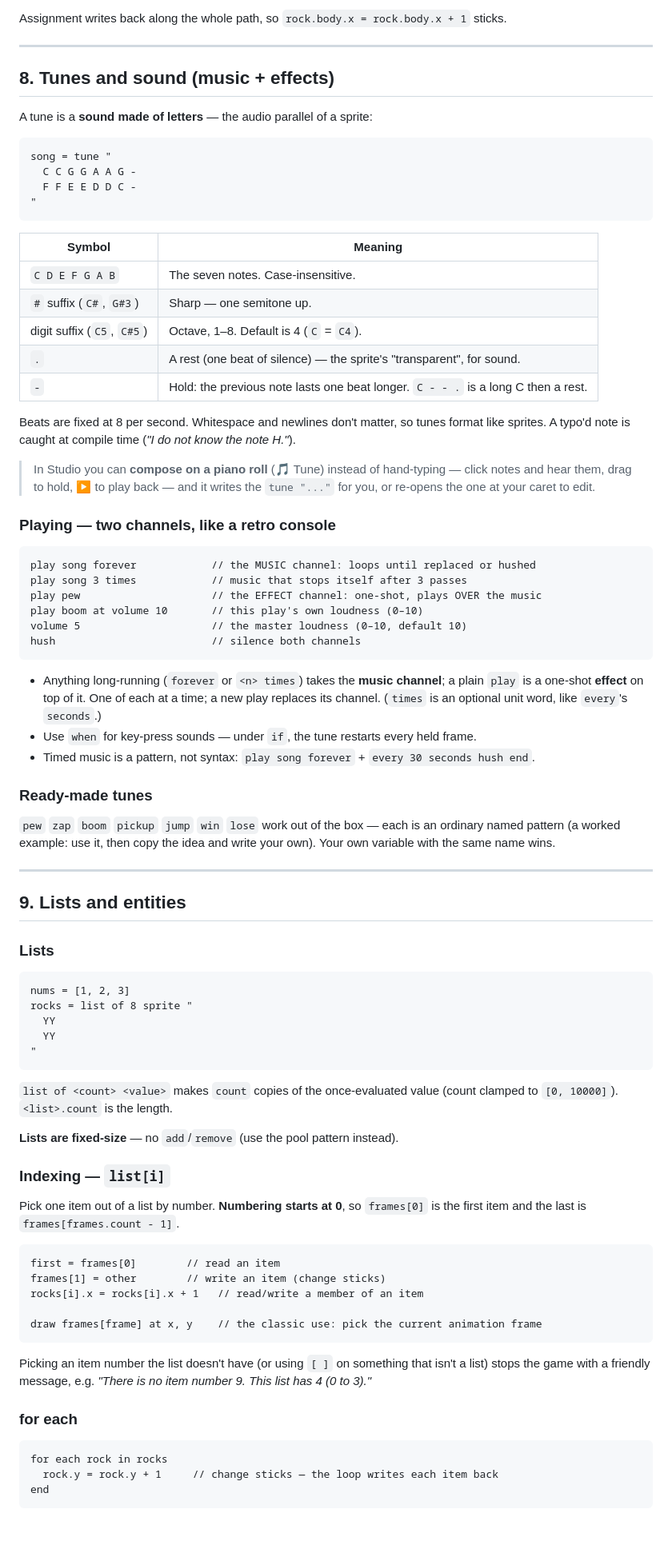
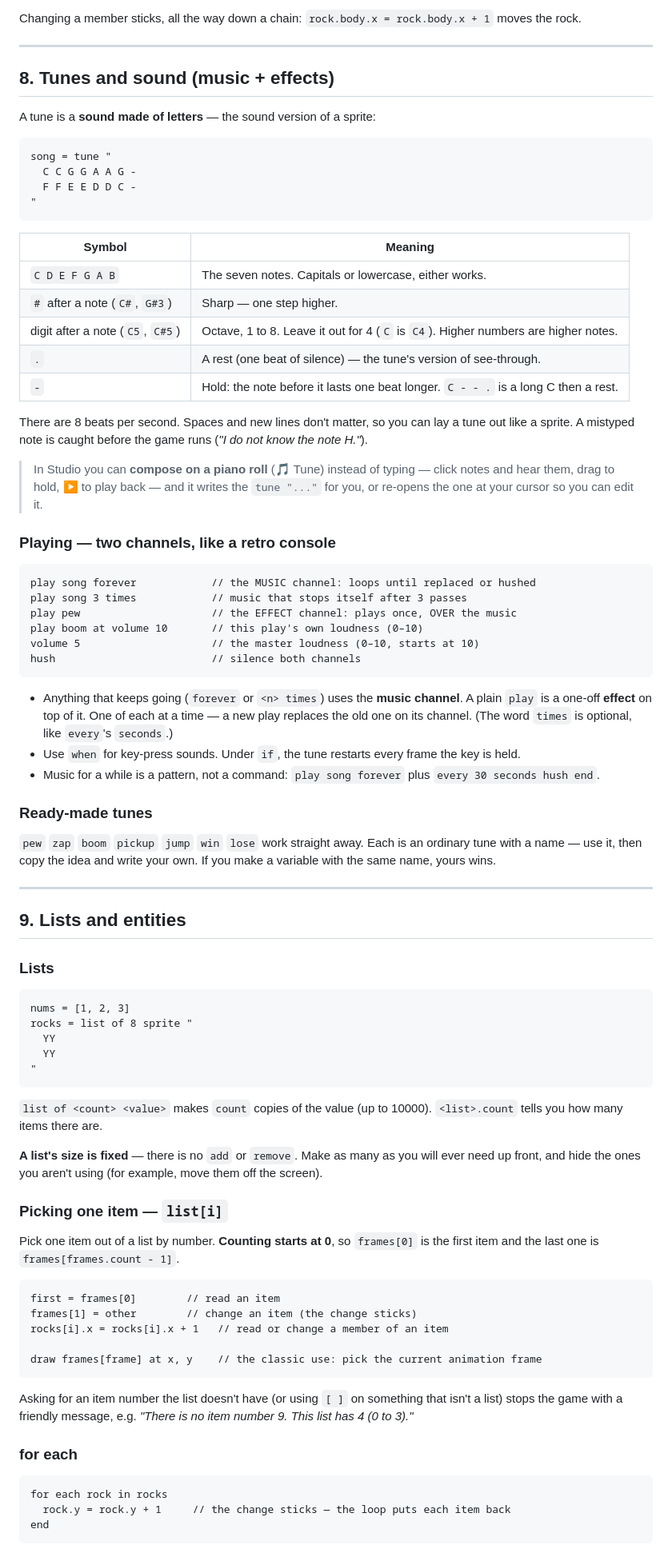
Before and after one commit to dkcharles/pixl-releases, a Markdown page: docs/pixl-syntax-reference.md, the part around one of its changes. Shown at 80% size. GitHub-like rendering; blank space fills up the shorter version.

````diff
--- a/docs/pixl-syntax-reference.md
+++ b/docs/pixl-syntax-reference.md
@@ -223,11 +259,11 @@ player.y = 60
 
-Assignment writes back along the whole path, so `rock.body.x = rock.body.x + 1` sticks.
+Changing a member sticks, all the way down a chain: `rock.body.x = rock.body.x + 1` moves the rock.
 
 ---
 
 ## 8. Tunes and sound (music + effects)
 
-A tune is a **sound made of letters** — the audio parallel of a sprite:
+A tune is a **sound made of letters** — the sound version of a sprite:
 
 ```pixl
 song = tune "
@@ -238,41 +274,41 @@ song = tune "
 
 | Symbol | Meaning |
 |--------|---------|
-| `C D E F G A B` | The seven notes. Case-insensitive. |
-| `#` suffix (`C#`, `G#3`) | Sharp — one semitone up. |
-| digit suffix (`C5`, `C#5`) | Octave, 1–8. Default is 4 (`C` = `C4`). |
-| `.` | A rest (one beat of silence) — the sprite's "transparent", for sound. |
-| `-` | Hold: the previous note lasts one beat longer. `C - - .` is a long C then a rest. |
+| `C D E F G A B` | The seven notes. Capitals or lowercase, either works. |
+| `#` after a note (`C#`, `G#3`) | Sharp — one step higher. |
+| digit after a note (`C5`, `C#5`) | Octave, 1 to 8. Leave it out for 4 (`C` is `C4`). Higher numbers are higher notes. |
+| `.` | A rest (one beat of silence) — the tune's version of see-through. |
+| `-` | Hold: the note before it lasts one beat longer. `C - - .` is a long C then a rest. |
 
-Beats are fixed at 8 per second. Whitespace and newlines don't matter, so tunes format
-like sprites. A typo'd note is caught at compile time (*"I do not know the note H."*).
+There are 8 beats per second. Spaces and new lines don't matter, so you can lay a tune out
+like a sprite. A mistyped note is caught before the game runs (*"I do not know the note H."*).
 
-> In Studio you can **compose on a piano roll** (🎵 Tune) instead of hand-typing — click
-> notes and hear them, drag to hold, ▶ to play back — and it writes the `tune "..."` for
-> you, or re-opens the one at your caret to edit.
+> In Studio you can **compose on a piano roll** (🎵 Tune) instead of typing — click notes
+> and hear them, drag to hold, ▶ to play back — and it writes the `tune "..."` for you, or
+> re-opens the one at your cursor so you can edit it.
 
 ### Playing — two channels, like a retro console
 
 ```pixl
 play song forever            // the MUSIC channel: loops until replaced or hushed
 play song 3 times            // music that stops itself after 3 passes
-play pew                     // the EFFECT channel: one-shot, plays OVER the music
+play pew                     // the EFFECT channel: plays once, OVER the music
 play boom at volume 10       // this play's own loudness (0–10)
-volume 5                     // the master loudness (0–10, default 10)
+volume 5                     // the master loudness (0–10, starts at 10)
 hush                         // silence both channels
 ```
 
-- Anything long-running (`forever` or `<n> times`) takes the **music channel**; a plain
-  `play` is a one-shot **effect** on top of it. One of each at a time; a new play
-  replaces its channel. (`times` is an optional unit word, like `every`'s `seconds`.)
-- Use `when` for key-press sounds — under `if`, the tune restarts every held frame.
-- Timed music is a pattern, not syntax: `play song forever` + `every 30 seconds hush end`.
+- Anything that keeps going (`forever` or `<n> times`) uses the **music channel**. A plain
+  `play` is a one-off **effect** on top of it. One of each at a time — a new play replaces the
+  old one on its channel. (The word `times` is optional, like `every`'s `seconds`.)
+- Use `when` for key-press sounds. Under `if`, the tune restarts every frame the key is held.
+- Music for a while is a pattern, not a command: `play song forever` plus `every 30 seconds hush end`.
 
 ### Ready-made tunes
 
-`pew` `zap` `boom` `pickup` `jump` `win` `lose` work out of the box — each is an
-ordinary named pattern (a worked example: use it, then copy the idea and write your
-own). Your own variable with the same name wins.
+`pew` `zap` `boom` `pickup` `jump` `win` `lose` work straight away. Each is an ordinary tune
+with a name — use it, then copy the idea and write your own. If you make a variable with the
+same name, yours wins.
 
 ---
 
@@ -288,32 +324,33 @@ rocks = list of 8 sprite "
 "
 ```
 
-`list of <count> <value>` makes `count` copies of the once-evaluated value (count clamped to
-`[0, 10000]`). `<list>.count` is the length.
+`list of <count> <value>` makes `count` copies of the value (up to 10000). `<list>.count` tells
+you how many items there are.
 
-**Lists are fixed-size** — no `add`/`remove` (use the pool pattern instead).
+**A list's size is fixed** — there is no `add` or `remove`. Make as many as you will ever need up
+front, and hide the ones you aren't using (for example, move them off the screen).
 
-### Indexing — `list[i]`
+### Picking one item — `list[i]`
 
-Pick one item out of a list by number. **Numbering starts at 0**, so `frames[0]` is the first item
-and the last is `frames[frames.count - 1]`.
+Pick one item out of a list by number. **Counting starts at 0**, so `frames[0]` is the first item
+and the last one is `frames[frames.count - 1]`.
 
 ```pixl
 first = frames[0]        // read an item
-frames[1] = other        // write an item (change sticks)
-rocks[i].x = rocks[i].x + 1   // read/write a member of an item
+frames[1] = other        // change an item (the change sticks)
+rocks[i].x = rocks[i].x + 1   // read or change a member of an item
 
 draw frames[frame] at x, y    // the classic use: pick the current animation frame
 ```
 
-Picking an item number the list doesn't have (or using `[ ]` on something that isn't a list) stops
-the game with a friendly message, e.g. *"There is no item number 9. This list has 4 (0 to 3)."*
+Asking for an item number the list doesn't have (or using `[ ]` on something that isn't a list)
+stops the game with a friendly message, e.g. *"There is no item number 9. This list has 4 (0 to 3)."*
 
 ### for each
 
 ```pixl
 for each rock in rocks
-  rock.y = rock.y + 1     // change sticks — the loop writes each item back
+  rock.y = rock.y + 1     // the change sticks — the loop puts each item back
 end
 ```
 
````
Also changed, not shown: other parts of docs/pixl-syntax-reference.md (+156 -117 lines).
